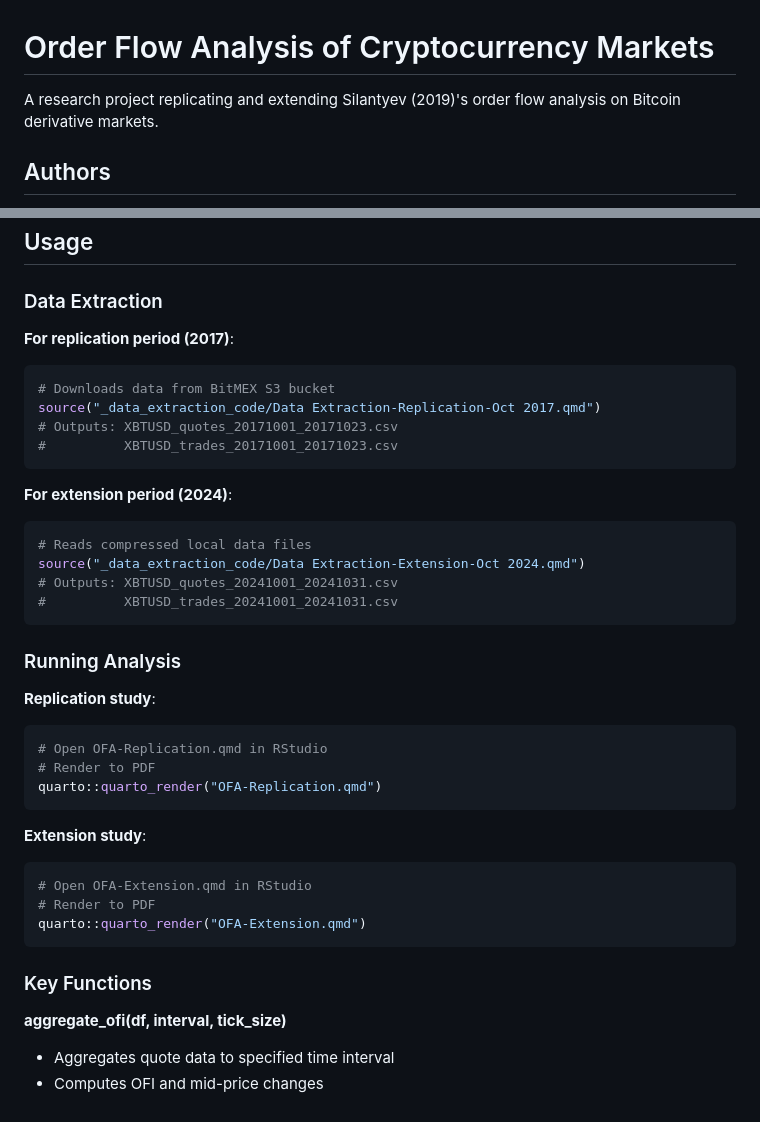
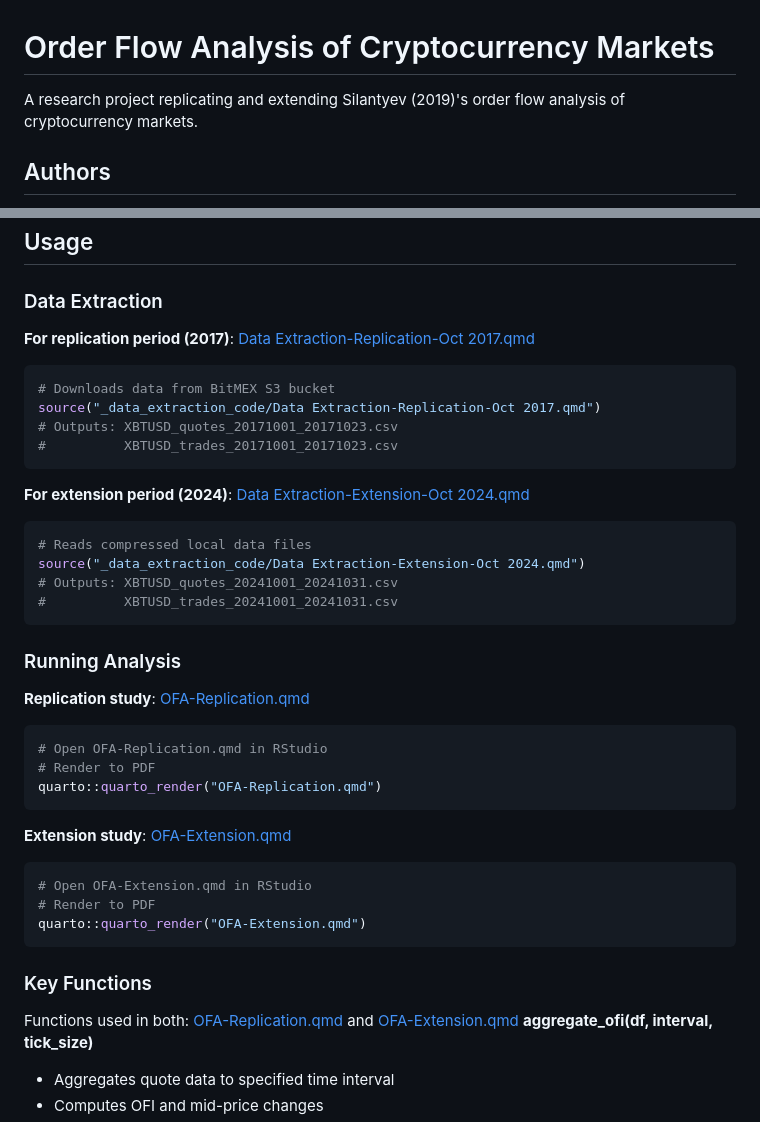
Before and after one commit to NesanNaidoo/OFA-research-project, a Markdown page: README.md, 2 parts joined by grey strips. Drawn GitHub-style.

````diff
--- a/README.md
+++ b/README.md
@@ -1,6 +1,6 @@
 # Order Flow Analysis of Cryptocurrency Markets
 
-A research project replicating and extending Silantyev (2019)'s order flow analysis on Bitcoin derivative markets.
+A research project replicating and extending Silantyev (2019)'s order flow analysis of cryptocurrency markets.
 
 ## Authors
 
@@ -163,7 +163,7 @@ install.packages(c("dplyr", "tidyr", "data.table", "lubridate",
 
 ### Data Extraction
 
-**For replication period (2017)**:
+**For replication period (2017)**: [Data Extraction-Replication-Oct 2017.qmd](./_data_extraction_code/Data%20Extraction-Replication-Oct%202017.qmd)
 
 ```r
 # Downloads data from BitMEX S3 bucket
@@ -172,7 +172,7 @@ source("_data_extraction_code/Data Extraction-Replication-Oct 2017.qmd")
 #          XBTUSD_trades_20171001_20171023.csv
 ```
 
-**For extension period (2024)**:
+**For extension period (2024)**: [Data Extraction-Extension-Oct 2024.qmd](./_data_extraction_code/Data%20Extraction-Extension-Oct%202024.qmd)
 
 ```r
 # Reads compressed local data files
@@ -183,7 +183,7 @@ source("_data_extraction_code/Data Extraction-Extension-Oct 2024.qmd")
 
 ### Running Analysis
 
-**Replication study**:
+**Replication study**: [OFA-Replication.qmd](./OFA-Replication.qmd)
 
 ```r
 # Open OFA-Replication.qmd in RStudio
@@ -191,7 +191,7 @@ source("_data_extraction_code/Data Extraction-Extension-Oct 2024.qmd")
 quarto::quarto_render("OFA-Replication.qmd")
 ```
 
-**Extension study**:
+**Extension study**: [OFA-Extension.qmd](./OFA-Extension.qmd)
 
 ```r
 # Open OFA-Extension.qmd in RStudio
@@ -201,6 +201,7 @@ quarto::quarto_render("OFA-Extension.qmd")
 
 ### Key Functions
 
+Functions used in both: [OFA-Replication.qmd](./OFA-Replication.qmd) and [OFA-Extension.qmd](./OFA-Extension.qmd)
 **aggregate_ofi(df, interval, tick_size)**
 - Aggregates quote data to specified time interval
 - Computes OFI and mid-price changes
````
